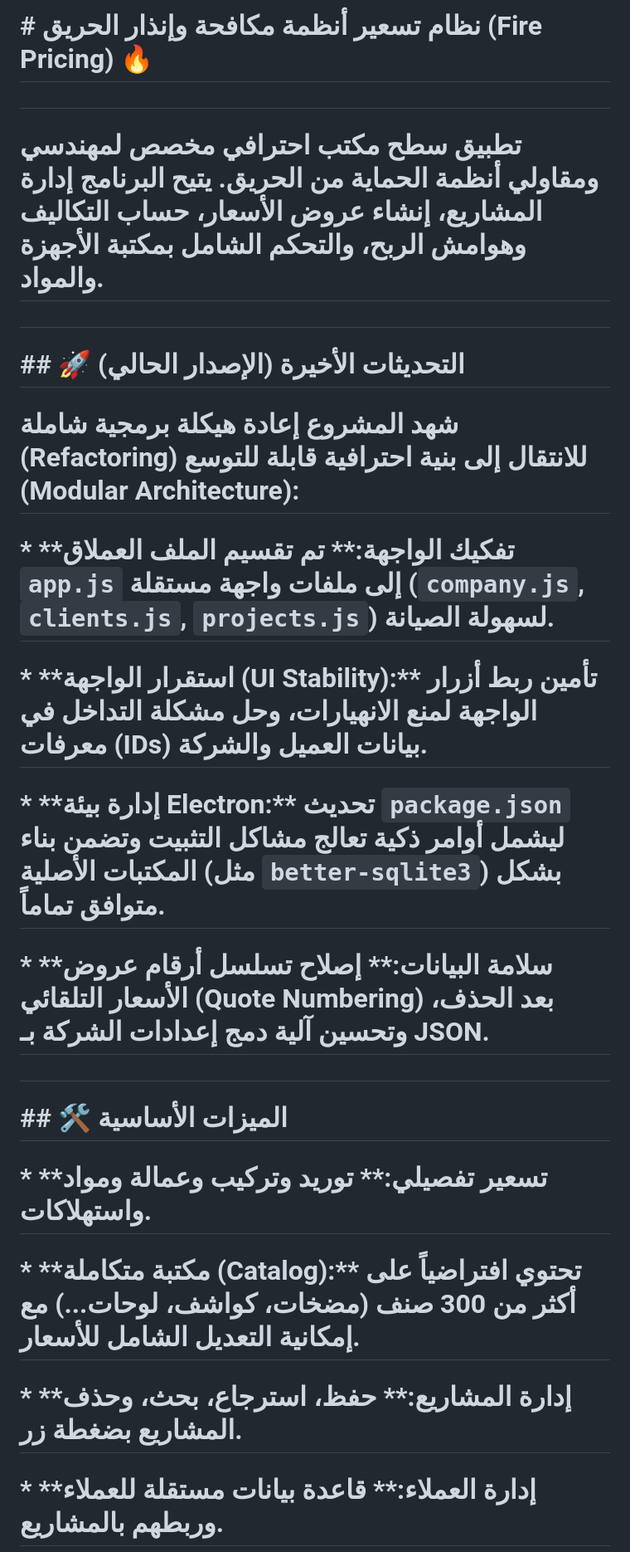
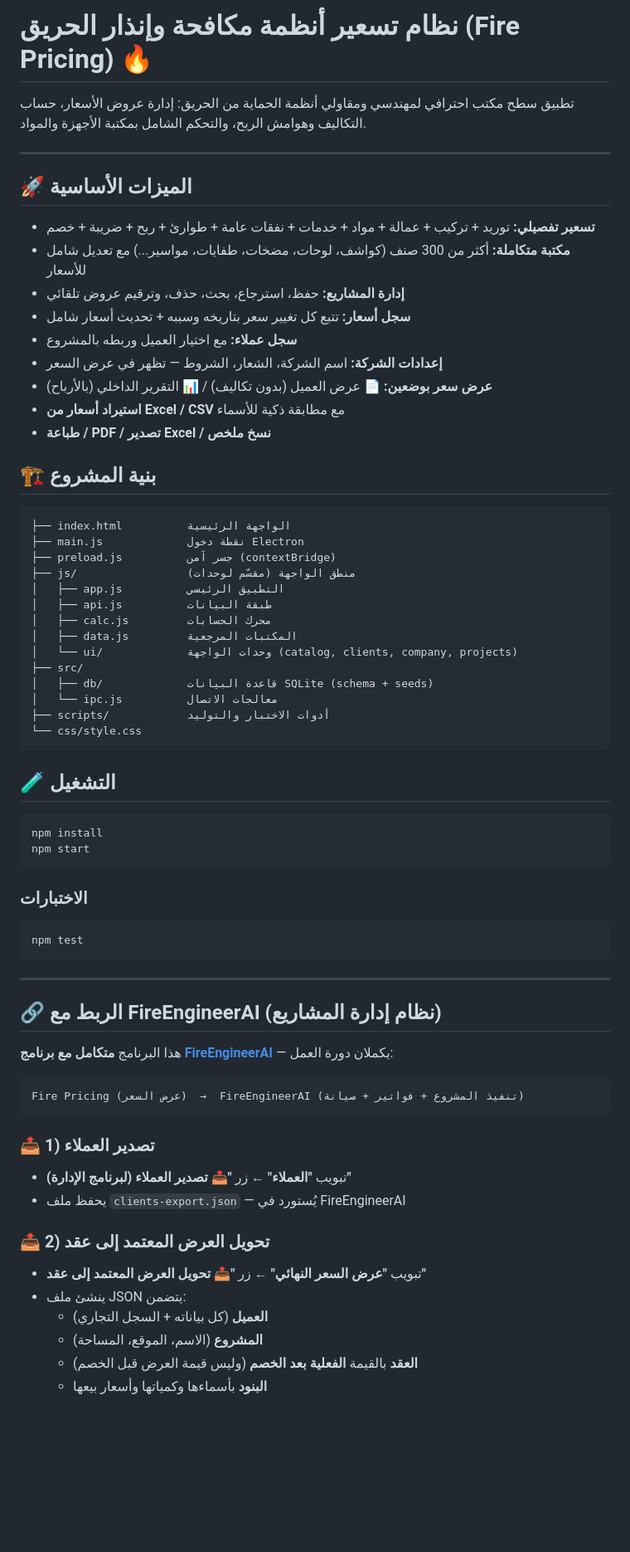
Before and after one commit to mohdalsharief-Sudan/fire-pricing, a Markdown page: README.md, the part around one of its changes. Shown at 83% size. Drawn GitHub-style; blank space fills up the shorter version.

Commit message:
2.7.0: جسر العرض المعتمد + README محدث

````diff
--- a/README.md
+++ b/README.md
@@ -1,32 +1,71 @@
-# \# نظام تسعير أنظمة مكافحة وإنذار الحريق (Fire Pricing) 🔥
+# نظام تسعير أنظمة مكافحة وإنذار الحريق (Fire Pricing) 🔥
 
-#
+تطبيق سطح مكتب احترافي لمهندسي ومقاولي أنظمة الحماية من الحريق: إدارة عروض الأسعار، حساب التكاليف وهوامش الربح، والتحكم الشامل بمكتبة الأجهزة والمواد.
 
-# تطبيق سطح مكتب احترافي مخصص لمهندسي ومقاولي أنظمة الحماية من الحريق. يتيح البرنامج إدارة المشاريع، إنشاء عروض الأسعار، حساب التكاليف وهوامش الربح، والتحكم الشامل بمكتبة الأجهزة والمواد.
+---
 
-#
+## 🚀 الميزات الأساسية
 
-# \## 🚀 التحديثات الأخيرة (الإصدار الحالي)
+- **تسعير تفصيلي:** توريد + تركيب + عمالة + مواد + خدمات + نفقات عامة + طوارئ + ربح + ضريبة + خصم
+- **مكتبة متكاملة:** أكثر من 300 صنف (كواشف، لوحات، مضخات، طفايات، مواسير...) مع تعديل شامل للأسعار
+- **إدارة المشاريع:** حفظ، استرجاع، بحث، حذف، وترقيم عروض تلقائي
+- **سجل أسعار:** تتبع كل تغيير سعر بتاريخه وسببه + تحديث أسعار شامل
+- **سجل عملاء:** مع اختيار العميل وربطه بالمشروع
+- **إعدادات الشركة:** اسم الشركة، الشعار، الشروط — تظهر في عرض السعر
+- **عرض سعر بوضعين:** 📄 عرض العميل (بدون تكاليف) / 📊 التقرير الداخلي (بالأرباح)
+- **استيراد أسعار من Excel / CSV** مع مطابقة ذكية للأسماء
+- **طباعة / PDF / تصدير Excel / نسخ ملخص**
 
-# شهد المشروع إعادة هيكلة برمجية شاملة (Refactoring) للانتقال إلى بنية احترافية قابلة للتوسع (Modular Architecture):
+## 🏗️ بنية المشروع
 
-# \* \*\*تفكيك الواجهة:\*\* تم تقسيم الملف العملاق `app.js` إلى ملفات واجهة مستقلة (`company.js`, `clients.js`, `projects.js`) لسهولة الصيانة.
+```
+├── index.html          الواجهة الرئيسية
+├── main.js             نقطة دخول Electron
+├── preload.js          جسر آمن (contextBridge)
+├── js/                 منطق الواجهة (مقسّم لوحدات)
+│   ├── app.js          التطبيق الرئيسي
+│   ├── api.js          طبقة البيانات
+│   ├── calc.js         محرك الحسابات
+│   ├── data.js         المكتبات المرجعية
+│   └── ui/             وحدات الواجهة (catalog, clients, company, projects)
+├── src/
+│   ├── db/             قاعدة البيانات SQLite (schema + seeds)
+│   └── ipc.js          معالجات الاتصال
+├── scripts/            أدوات الاختبار والتوليد
+└── css/style.css
+```
 
-# \* \*\*استقرار الواجهة (UI Stability):\*\* تأمين ربط أزرار الواجهة لمنع الانهيارات، وحل مشكلة التداخل في معرفات (IDs) بيانات العميل والشركة.
+## 🧪 التشغيل
 
-# \* \*\*إدارة بيئة Electron:\*\* تحديث `package.json` ليشمل أوامر ذكية تعالج مشاكل التثبيت وتضمن بناء المكتبات الأصلية (مثل `better-sqlite3`) بشكل متوافق تماماً.
+```bash
+npm install
+npm start
+```
 
-# \* \*\*سلامة البيانات:\*\* إصلاح تسلسل أرقام عروض الأسعار التلقائي (Quote Numbering) بعد الحذف، وتحسين آلية دمج إعدادات الشركة بـ JSON.
+### الاختبارات
+```bash
+npm test
+```
 
-#
+---
 
-# \## 🛠️ الميزات الأساسية
+## 🔗 الربط مع FireEngineerAI (نظام إدارة المشاريع)
 
-# \* \*\*تسعير تفصيلي:\*\* توريد وتركيب وعمالة ومواد واستهلاكات.
+هذا البرنامج **متكامل مع برنامج [FireEngineerAI](https://github.com/mohdalsharief-Sudan/Fire-Engineer-AI)** — يكملان دورة العمل:
 
-# \* \*\*مكتبة متكاملة (Catalog):\*\* تحتوي افتراضياً على أكثر من 300 صنف (مضخات، كواشف، لوحات...) مع إمكانية التعديل الشامل للأسعار.
+```
+Fire Pricing (عرض السعر)  →  FireEngineerAI (تنفيذ المشروع + فواتير + صيانة)
+```
 
-# \* \*\*إدارة المشاريع:\*\* حفظ، استرجاع، بحث، وحذف المشاريع بضغطة زر.
+### 📤 1) تصدير العملاء
+- تبويب **"العملاء"** ← زر **"📤 تصدير العملاء (لبرنامج الإدارة)"**
+- يحفظ ملف `clients-export.json` — يُستورد في FireEngineerAI
 
-# \* \*\*إدارة العملاء:\*\* قاعدة بيانات مستقلة للعملاء وربطهم بالمشاريع.
+### 📤 2) تحويل العرض المعتمد إلى عقد
+- تبويب **"عرض السعر النهائي"** ← زر **"📤 تحويل العرض المعتمد إلى عقد"**
+- ينشئ ملف JSON يتضمن:
+  - **العميل** (كل بياناته + السجل التجاري)
+  - **المشروع** (الاسم، الموقع، المساحة)
+  - **العقد** بالقيمة **الفعلية بعد الخصم** (وليس قيمة العرض قبل الخصم)
+  - **البنود** بأسماءها وكمياتها وأسعار بيعها
 
````
Also changed, not shown: other parts of README.md (+7 -91 lines).
